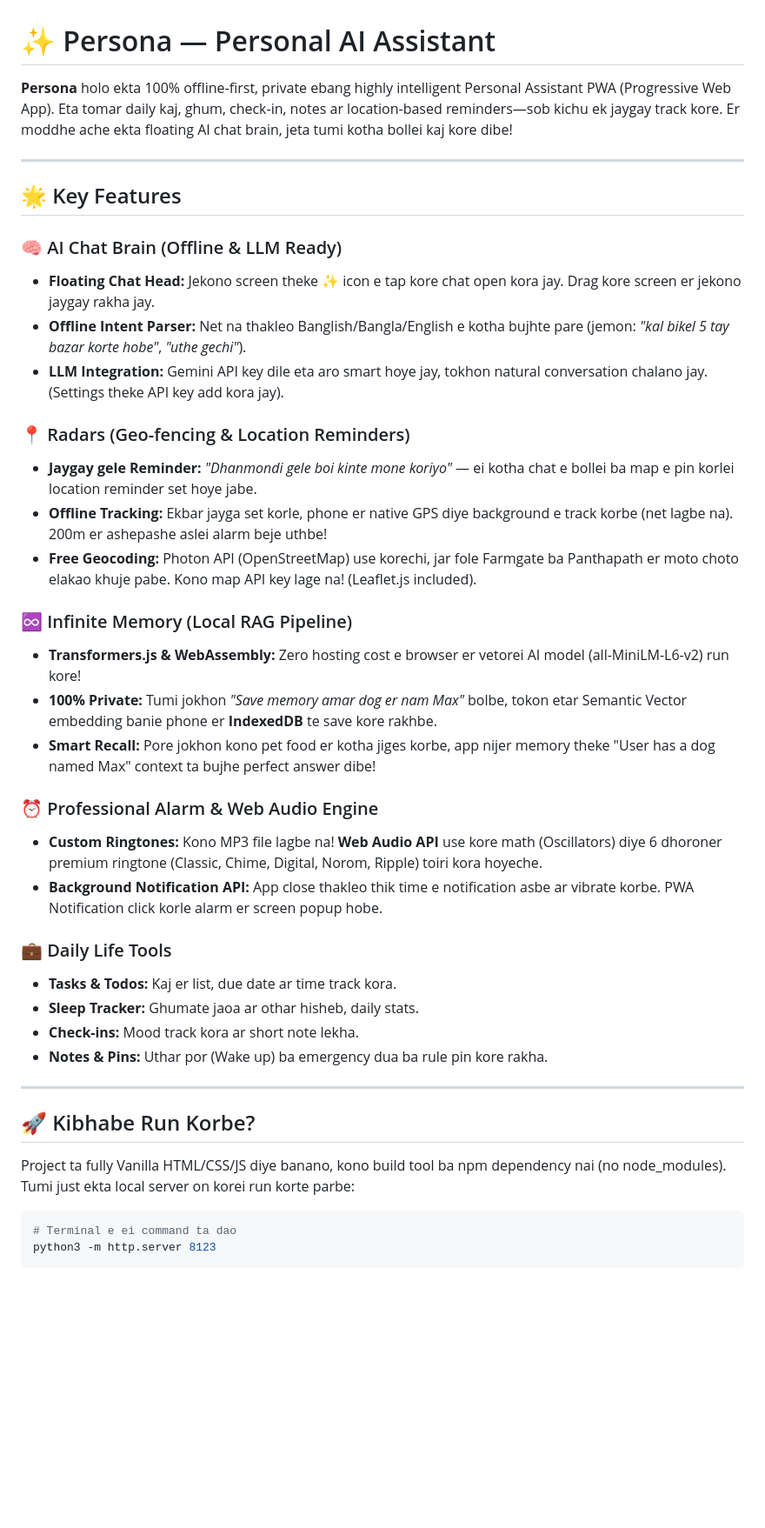
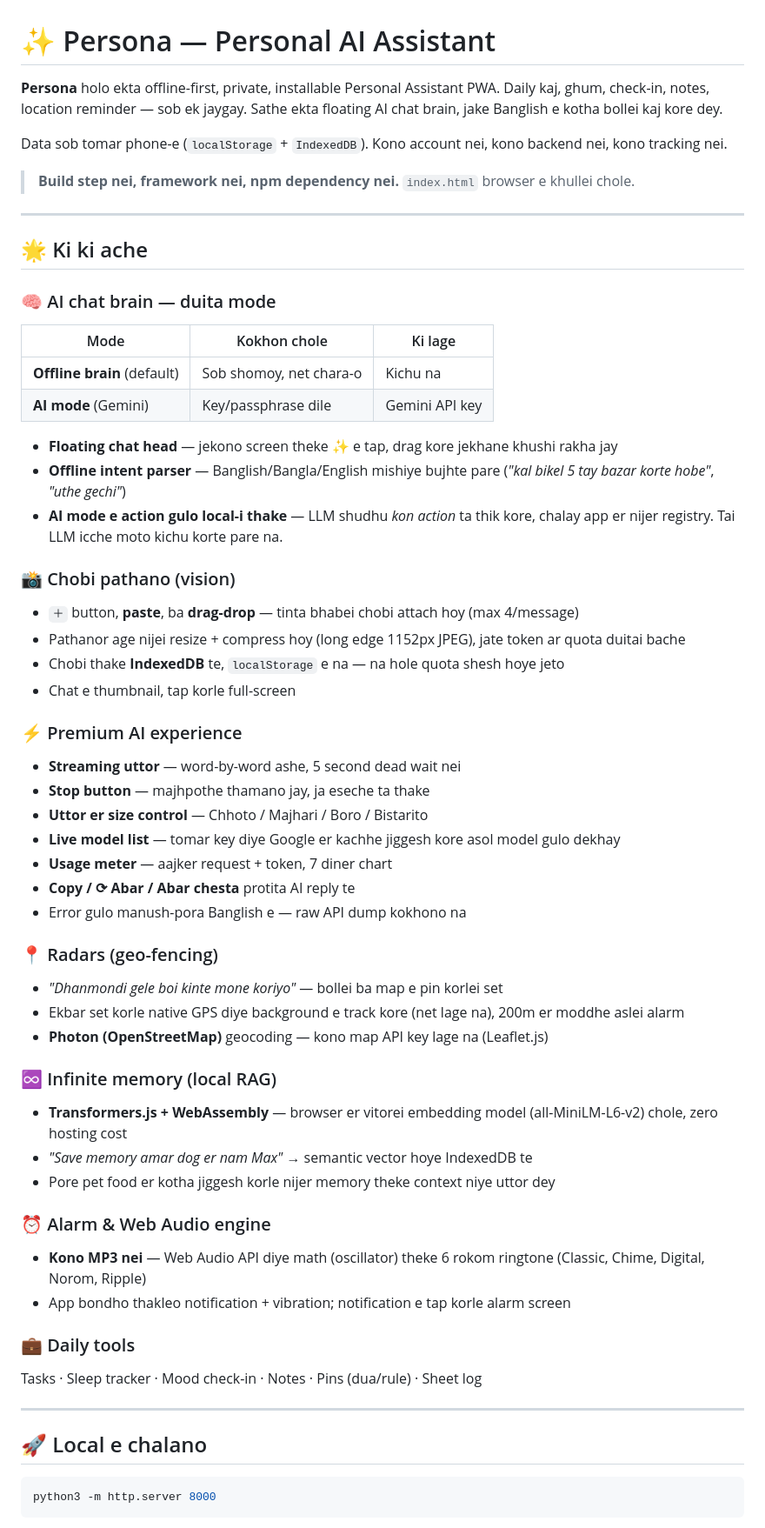
Before and after one commit to official-noman/Personal_aibot, a Markdown page: README.md, the part around one of its changes. Shown at 87% size. Rendered like a GitHub page; blank space fills up the shorter version.

````diff
--- a/README.md
+++ b/README.md
@@ -1,43 +1,72 @@
 # ✨ Persona — Personal AI Assistant
 
-**Persona** holo ekta 100% offline-first, private ebang highly intelligent Personal Assistant PWA (Progressive Web App). Eta tomar daily kaj, ghum, check-in, notes ar location-based reminders—sob kichu ek jaygay track kore. Er moddhe ache ekta floating AI chat brain, jeta tumi kotha bollei kaj kore dibe!
+**Persona** holo ekta offline-first, private, installable Personal Assistant PWA.
+Daily kaj, ghum, check-in, notes, location reminder — sob ek jaygay. Sathe ekta
+floating AI chat brain, jake Banglish e kotha bollei kaj kore dey.
+
+Data sob tomar phone-e (`localStorage` + `IndexedDB`). Kono account nei, kono
+backend nei, kono tracking nei.
+
+> **Build step nei, framework nei, npm dependency nei.** `index.html` browser e
+> khullei chole.
 
 ---
 
-## 🌟 Key Features
+## 🌟 Ki ki ache
 
-### 🧠 AI Chat Brain (Offline & LLM Ready)
-- **Floating Chat Head:** Jekono screen theke ✨ icon e tap kore chat open kora jay. Drag kore screen er jekono jaygay rakha jay.
-- **Offline Intent Parser:** Net na thakleo Banglish/Bangla/English e kotha bujhte pare (jemon: *"kal bikel 5 tay bazar korte hobe"*, *"uthe gechi"*).
-- **LLM Integration:** Gemini API key dile eta aro smart hoye jay, tokhon natural conversation chalano jay. (Settings theke API key add kora jay).
+### 🧠 AI chat brain — duita mode
 
-### 📍 Radars (Geo-fencing & Location Reminders)
-- **Jaygay gele Reminder:** *"Dhanmondi gele boi kinte mone koriyo"* — ei kotha chat e bollei ba map e pin korlei location reminder set hoye jabe.
-- **Offline Tracking:** Ekbar jayga set korle, phone er native GPS diye background e track korbe (net lagbe na). 200m er ashepashe aslei alarm beje uthbe!
-- **Free Geocoding:** Photon API (OpenStreetMap) use korechi, jar fole Farmgate ba Panthapath er moto choto elakao khuje pabe. Kono map API key lage na! (Leaflet.js included).
+| Mode | Kokhon chole | Ki lage |
+|---|---|---|
+| **Offline brain** (default) | Sob shomoy, net chara-o | Kichu na |
+| **AI mode** (Gemini) | Key/passphrase dile | Gemini API key |
 
-### ♾️ Infinite Memory (Local RAG Pipeline)
-- **Transformers.js & WebAssembly:** Zero hosting cost e browser er vetorei AI model (all-MiniLM-L6-v2) run kore!
-- **100% Private:** Tumi jokhon *"Save memory amar dog er nam Max"* bolbe, tokon etar Semantic Vector embedding banie phone er **IndexedDB** te save kore rakhbe.
-- **Smart Recall:** Pore jokhon kono pet food er kotha jiges korbe, app nijer memory theke "User has a dog named Max" context ta bujhe perfect answer dibe!
+- **Floating chat head** — jekono screen theke ✨ e tap, drag kore jekhane khushi rakha jay
+- **Offline intent parser** — Banglish/Bangla/English mishiye bujhte pare
+  (*"kal bikel 5 tay bazar korte hobe"*, *"uthe gechi"*)
+- **AI mode e action gulo local-i thake** — LLM shudhu *kon action* ta thik kore,
+  chalay app er nijer registry. Tai LLM icche moto kichu korte pare na.
 
-### ⏰ Professional Alarm & Web Audio Engine
-- **Custom Ringtones:** Kono MP3 file lagbe na! **Web Audio API** use kore math (Oscillators) diye 6 dhoroner premium ringtone (Classic, Chime, Digital, Norom, Ripple) toiri kora hoyeche.
-- **Background Notification API:** App close thakleo thik time e notification asbe ar vibrate korbe. PWA Notification click korle alarm er screen popup hobe.
+### 📸 Chobi pathano (vision)
+- `＋` button, **paste**, ba **drag-drop** — tinta bhabei chobi attach hoy (max 4/message)
+- Pathanor age nijei resize + compress hoy (long edge 1152px JPEG), jate token
+  ar quota duitai bache
+- Chobi thake **IndexedDB** te, `localStorage` e na — na hole quota shesh hoye jeto
+- Chat e thumbnail, tap korle full-screen
 
-### 💼 Daily Life Tools
-- **Tasks & Todos:** Kaj er list, due date ar time track kora.
-- **Sleep Tracker:** Ghumate jaoa ar othar hisheb, daily stats.
-- **Check-ins:** Mood track kora ar short note lekha.
-- **Notes & Pins:** Uthar por (Wake up) ba emergency dua ba rule pin kore rakha.
+### ⚡ Premium AI experience
+- **Streaming uttor** — word-by-word ashe, 5 second dead wait nei
+- **Stop button** — majhpothe thamano jay, ja eseche ta thake
+- **Uttor er size control** — Chhoto / Majhari / Boro / Bistarito
+- **Live model list** — tomar key diye Google er kachhe jiggesh kore asol model gulo dekhay
+- **Usage meter** — aajker request + token, 7 diner chart
+- **Copy / ⟳ Abar / Abar chesta** protita AI reply te
+- Error gulo manush-pora Banglish e — raw API dump kokhono na
+
+### 📍 Radars (geo-fencing)
+- *"Dhanmondi gele boi kinte mone koriyo"* — bollei ba map e pin korlei set
+- Ekbar set korle native GPS diye background e track kore (net lage na), 200m er
+  moddhe aslei alarm
+- **Photon (OpenStreetMap)** geocoding — kono map API key lage na (Leaflet.js)
+
+### ♾️ Infinite memory (local RAG)
+- **Transformers.js + WebAssembly** — browser er vitorei embedding model
+  (all-MiniLM-L6-v2) chole, zero hosting cost
+- *"Save memory amar dog er nam Max"* → semantic vector hoye IndexedDB te
+- Pore pet food er kotha jiggesh korle nijer memory theke context niye uttor dey
+
+### ⏰ Alarm & Web Audio engine
+- **Kono MP3 nei** — Web Audio API diye math (oscillator) theke 6 rokom ringtone
+  (Classic, Chime, Digital, Norom, Ripple)
+- App bondho thakleo notification + vibration; notification e tap korle alarm screen
+
+### 💼 Daily tools
+Tasks · Sleep tracker · Mood check-in · Notes · Pins (dua/rule) · Sheet log
 
 ---
 
-## 🚀 Kibhabe Run Korbe?
-
-Project ta fully Vanilla HTML/CSS/JS diye banano, kono build tool ba npm dependency nai (no node_modules). Tumi just ekta local server on korei run korte parbe:
+## 🚀 Local e chalano
 
 ```bash
-# Terminal e ei command ta dao
-python3 -m http.server 8123
+python3 -m http.server 8000
 ```
````
Also changed, not shown: other parts of README.md (+83 -12 lines).
